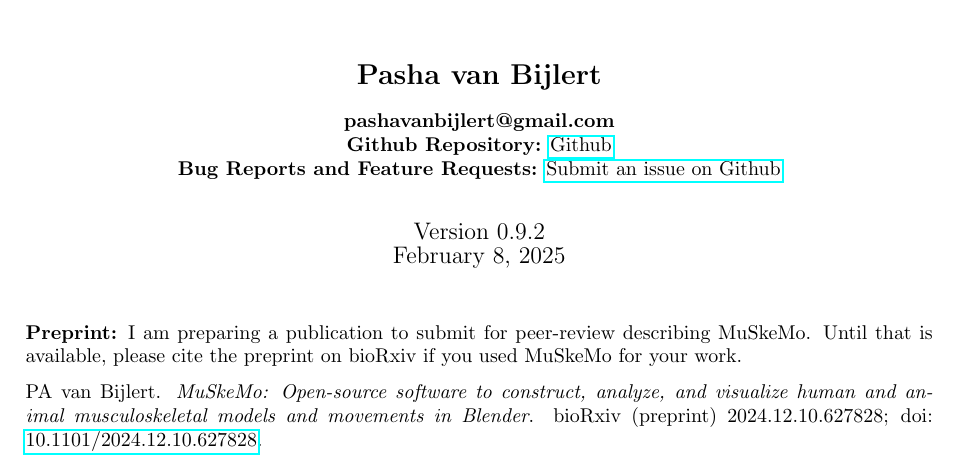
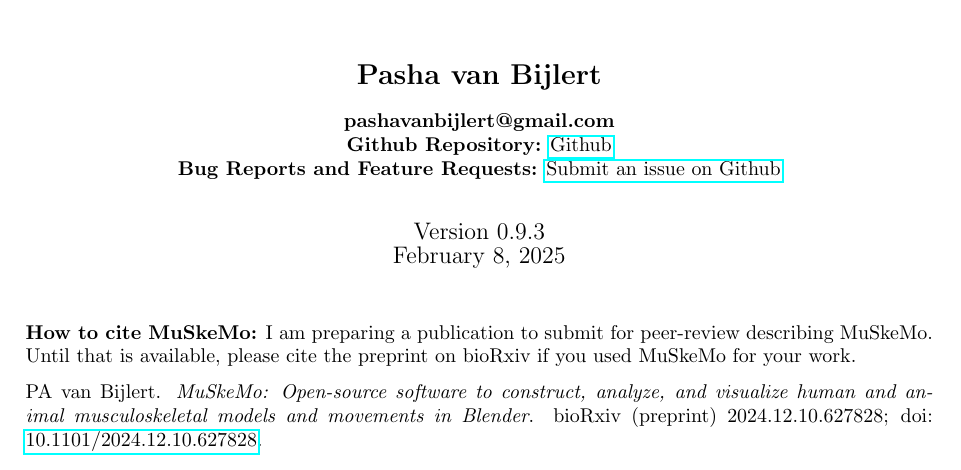
Before and after one commit to PashavanBijlert/MuSkeMo, a LaTeX document (MuSkeMo manual/MuSkeMo manual.tex): part of page 1 of 30, cut so that both start at the same text. Compiled offline with pdfLaTeX.

Commit message:
version update, finalizing #44

```diff
--- a/MuSkeMo manual/MuSkeMo manual.tex
+++ b/MuSkeMo manual/MuSkeMo manual.tex
@@ -80,13 +80,13 @@
     \textbf{Github Repository:} \href{https://github.com/PashavanBijlert/MuSkeMo}{Github} \\
     \textbf{Bug Reports and Feature Requests:} \href{https://github.com/PashavanBijlert/MuSkeMo/issues}{Submit an issue on Github} \\
     \vspace{20pt}
-    {\large Version 0.9.2} \\
+    {\large Version 0.9.3} \\
     {\large \today}
 \end{center}
 
 \vspace{20pt} % Add space before citation note
 \noindent
-\textbf{Preprint:} I am preparing a publication to submit for peer-review describing MuSkeMo. Until that is available, please cite the preprint on bioRxiv if you used MuSkeMo for your work.
+\textbf{How to cite MuSkeMo:} I am preparing a publication to submit for peer-review describing MuSkeMo. Until that is available, please cite the preprint on bioRxiv if you used MuSkeMo for your work.
 
 \noindent
 PA van Bijlert. \textit{MuSkeMo: Open-source software to construct, analyze, and visualize human and animal musculoskeletal models and movements in Blender}. bioRxiv (preprint) 2024.12.10.627828; doi: \href{https://doi.org/10.1101/2024.12.10.627828}{10.1101/2024.12.10.627828}.
```
Also changed, not shown: MuSkeMo manual/MuSkeMo manual.pdf, 1 other file.
